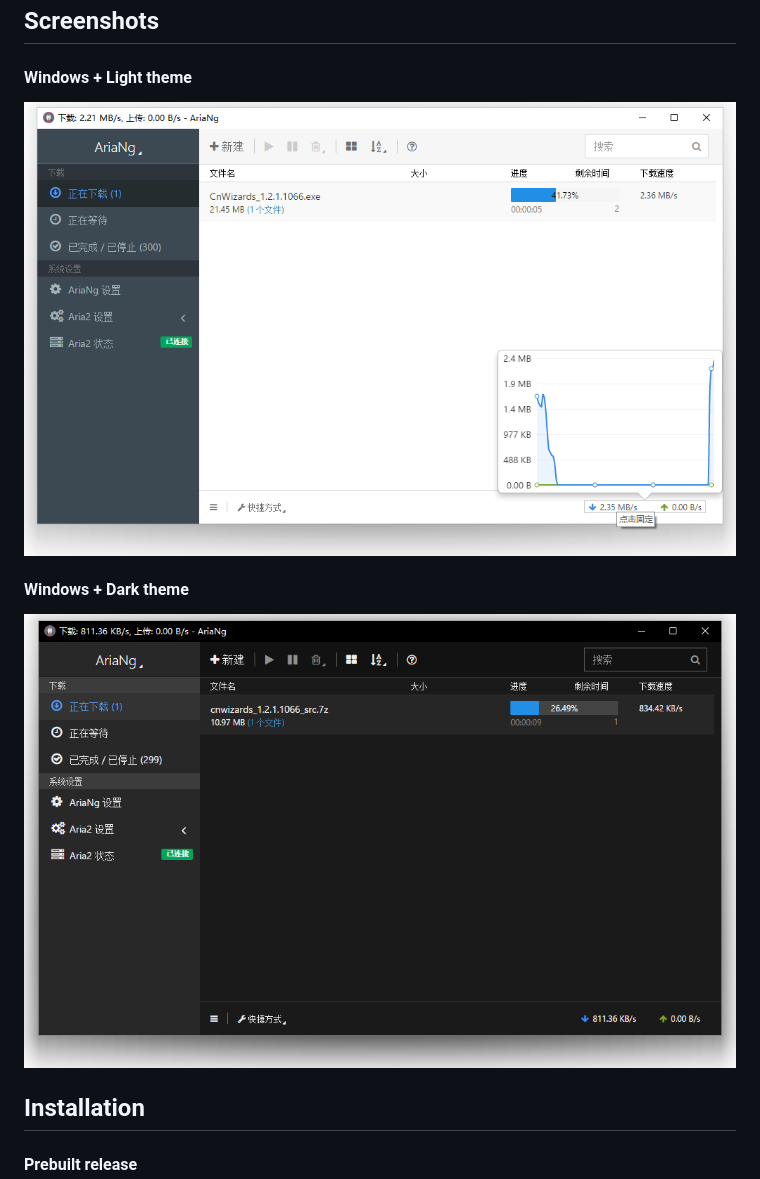
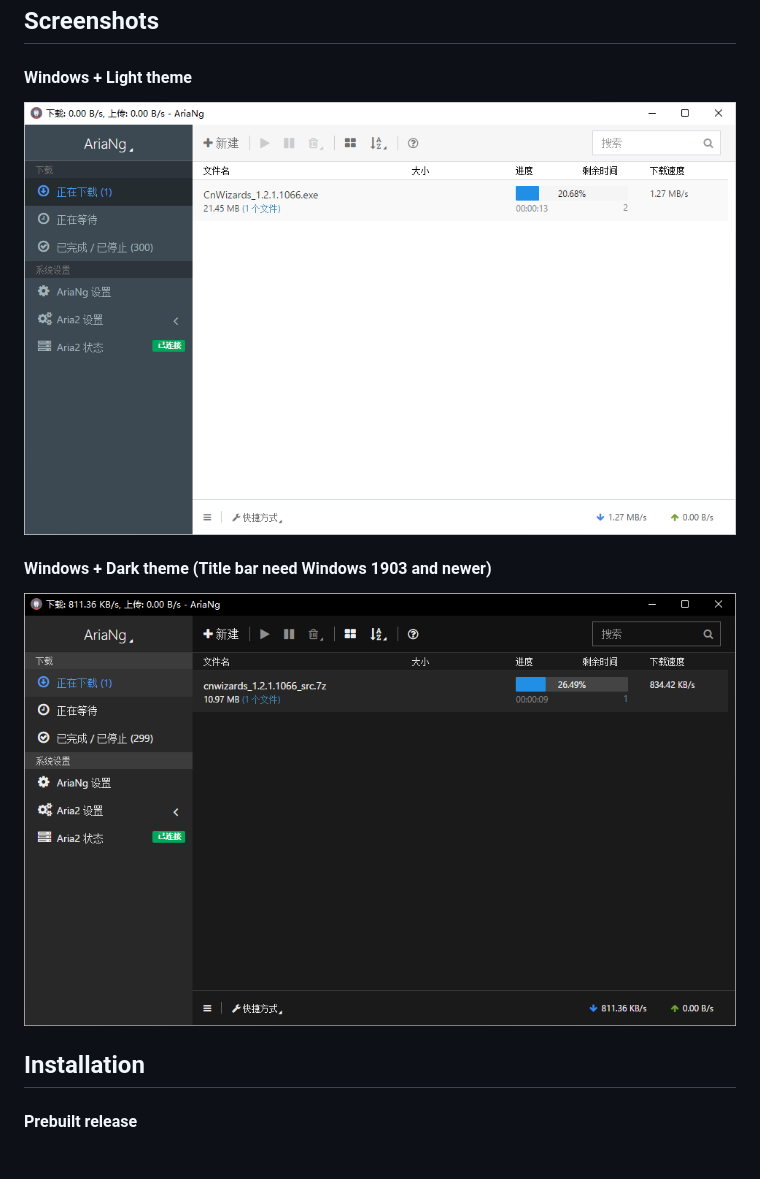
Before and after one commit to delphilite/AriaNgWke, a Markdown page: README.md, the part around the change. Drawn GitHub-style; pictures changed too: Doc/Dark.png, Doc/Light.png; blank space fills up the shorter version.

```diff
--- a/README.md
+++ b/README.md
@@ -16,7 +16,7 @@ Please visit [https://github.com/mayswind/AriaNg](https://github.com/mayswind/Ar
 #### Windows + Light theme
 ![AriaNgWke](https://raw.githubusercontent.com/delphilite/AriaNgWke/master/Doc/Light.png)
 
-#### Windows + Dark theme
+#### Windows + Dark theme (Title bar need Windows 1903 and newer)
 ![AriaNgWke](https://raw.githubusercontent.com/delphilite/AriaNgWke/master/Doc/Dark.png)
 
 ## Installation
```
Also changed, not shown: 13 other files.
